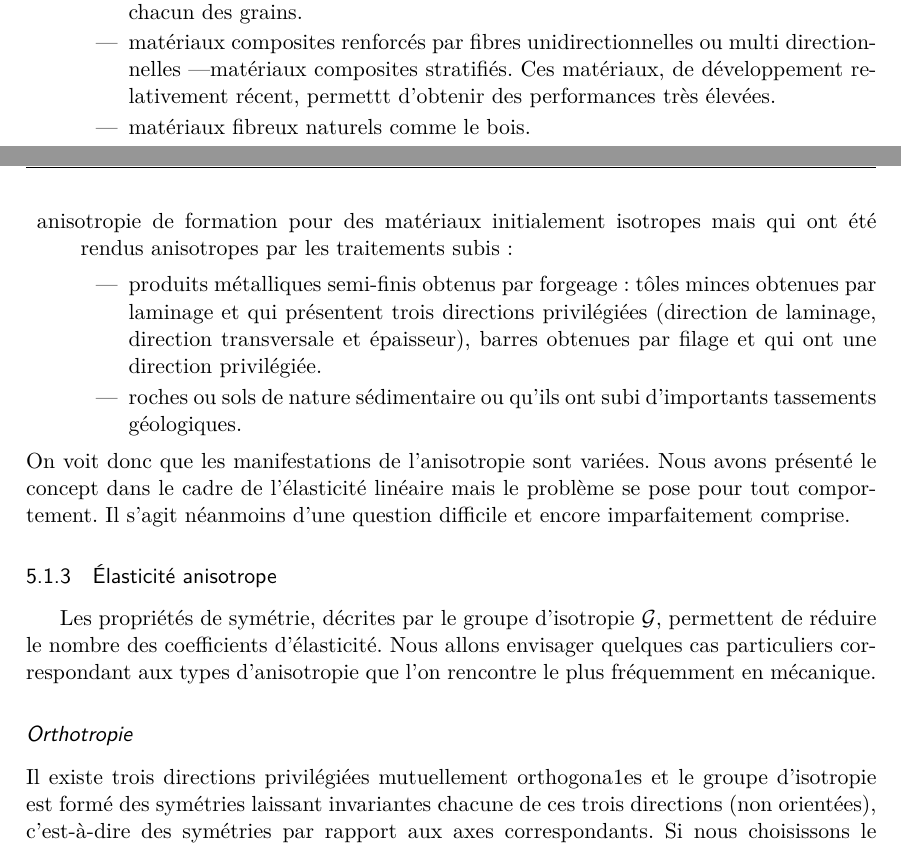
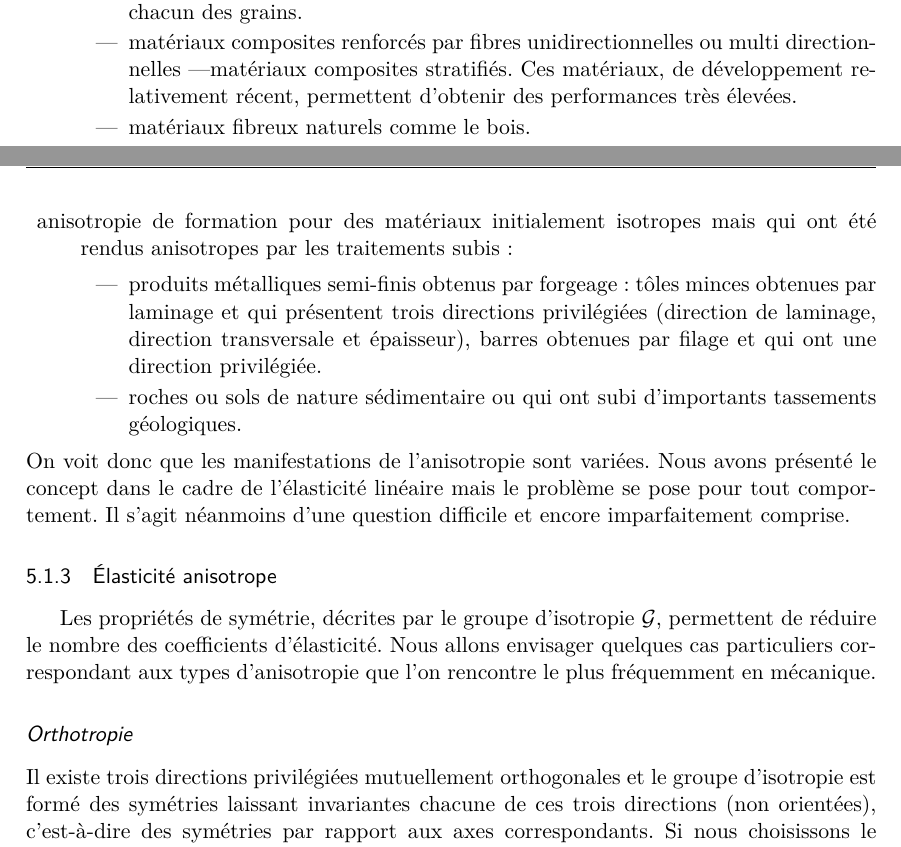
Before and after one commit to dlax/sido-mmc, a LaTeX book (latex/MMC.tex, which reads latex/Ch5.tex): two parts of pages 63 and 64 of 168, joined at a grey line, cut so that both start at the same text. Compiled offline with pdfLaTeX.

Commit message:
Quelques typos

```diff
--- a/latex/Ch5.tex
+++ b/latex/Ch5.tex
@@ -162,14 +162,13 @@ L'origine physique de l'anisotropie peut être liée à la structure du matéria
         Pour les matériaux métalliques polycristallins, habituellement considérés comme isotropes, cette isotropie est de nature statistique; le polycristal est en effet formé de la juxtaposition d'un grand nombre de grains monocristallins, donc anisotropes.
         L'isotropie globale du polycristal résulte donc du caractère aléatoire de la répartition des orientations cristallographiques de chacun des grains.
     \item matériaux composites renforcés par fibres unidirectionnelles ou multi directionnelles ---matériaux composites stratifiés.
-        Ces matériaux, de développement relativement récent, permettt d'obtenir des performances très élevées.
+        Ces matériaux, de développement relativement récent, permettent d'obtenir des performances très élevées.
     \item matériaux fibreux naturels comme le bois.
 \end{itemize}
 \item anisotropie de formation pour des matériaux initialement isotropes mais qui ont été rendus anisotropes par les traitements subis:
 \begin{itemize}
     \item produits métalliques semi-finis obtenus par forgeage: tôles minces obtenues par laminage et qui présentent trois directions privilégiées (direction de laminage, direction transversale et épaisseur), barres obtenues par filage et qui ont une direction privilégiée.
-    \item roches ou sols de nature sédimentaire ou qu'ils ont subi d'importants
-tassements géologiques.
+    \item roches ou sols de nature sédimentaire ou qui ont subi d'importants tassements géologiques.
 \end{itemize}
 \end{description}
 On voit donc que les manifestations de l'anisotropie sont variées.
@@ -180,7 +179,7 @@ Il s'agit néanmoins d'une question difficile et encore imparfaitement comprise.
 Les propriétés de symétrie, décrites par le groupe d'isotropie $\mathcal{G}$, permettent de réduire le nombre des coefficients d'élasticité.
 Nous allons envisager quelques cas particuliers correspondant aux types d'anisotropie que l'on rencontre le plus fréquemment en mécanique.
 \subsubsection{Orthotropie}
-Il existe trois directions privilégiées mutuellement orthogona1es et le groupe d'isotropie est formé des symétries laissant invariantes chacune de ces trois directions (non orientées), c'est-à-dire des symétries par rapport aux axes correspondants.
+Il existe trois directions privilégiées mutuellement orthogonales et le groupe d'isotropie est formé des symétries laissant invariantes chacune de ces trois directions (non orientées), c'est-à-dire des symétries par rapport aux axes correspondants.
 Si nous choisissons le repère formé par ces trois directions, alors le groupe d'isotropie $\mathcal{G}$ est formé des quatre matrices:
 \begin{equation}
     \begin{bmatrix}
```
